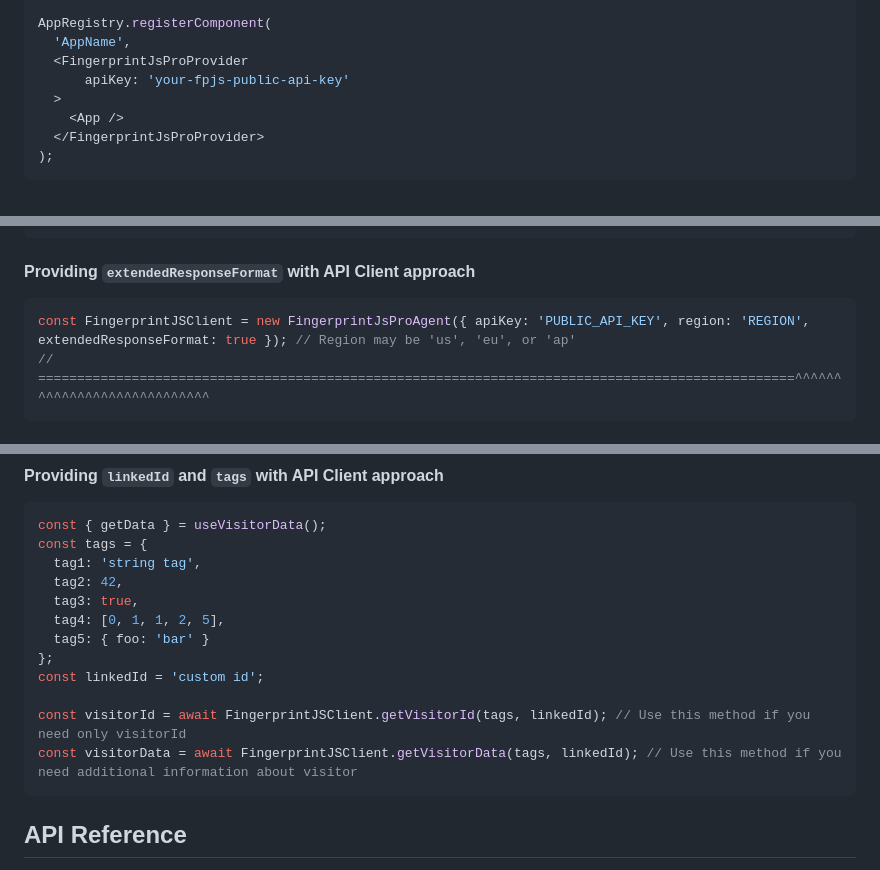
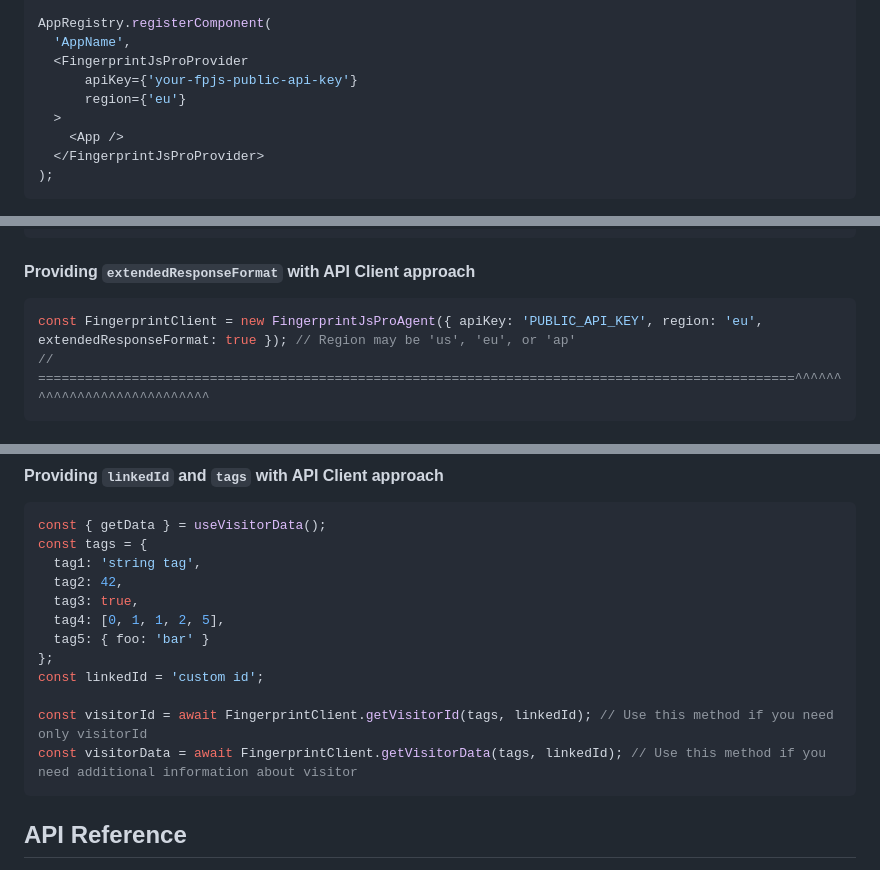
Before and after one commit to fingerprintjs/fingerprintjs-pro-react-native, a Markdown page: README.md, 3 parts joined by grey strips. Rendered like a GitHub page.

````diff
--- a/README.md
+++ b/README.md
@@ -119,7 +119,8 @@ import App from './App';
 AppRegistry.registerComponent(
   'AppName',
   <FingerprintJsProProvider
-      apiKey: 'your-fpjs-public-api-key'
+      apiKey={'your-fpjs-public-api-key'}
+      region={'eu'}
   >
     <App />
   </FingerprintJsProProvider>
@@ -209,7 +210,7 @@ It can be requested using the `extendedResponseFormat`: true parameter. See more
 #### Providing `extendedResponseFormat` with API Client approach
 
 ```javascript
-const FingerprintJSClient = new FingerprintJsProAgent({ apiKey: 'PUBLIC_API_KEY', region: 'REGION', extendedResponseFormat: true }); // Region may be 'us', 'eu', or 'ap'
+const FingerprintClient = new FingerprintJsProAgent({ apiKey: 'PUBLIC_API_KEY', region: 'eu', extendedResponseFormat: true }); // Region may be 'us', 'eu', or 'ap'
 // =================================================================================================^^^^^^^^^^^^^^^^^^^^^^^^^^^^
 ```
 
@@ -250,8 +251,8 @@ const tags = {
 };
 const linkedId = 'custom id';
 
-const visitorId = await FingerprintJSClient.getVisitorId(tags, linkedId); // Use this method if you need only visitorId
-const visitorData = await FingerprintJSClient.getVisitorData(tags, linkedId); // Use this method if you need additional information about visitor
+const visitorId = await FingerprintClient.getVisitorId(tags, linkedId); // Use this method if you need only visitorId
+const visitorData = await FingerprintClient.getVisitorData(tags, linkedId); // Use this method if you need additional information about visitor
 ```
 
 ## API Reference
````
Also changed, not shown: other parts of README.md (+12 -12 lines).
